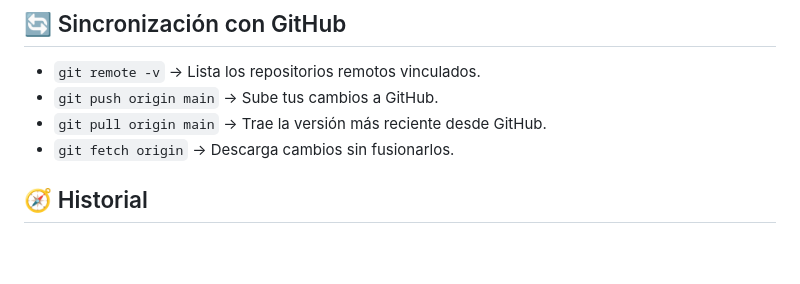
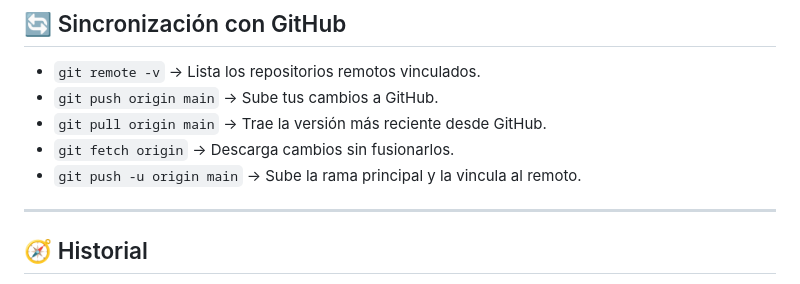
Before and after one commit to JuanDieg979/Pr-cticas, a Markdown page: README.md, the part around the change. Rendered like a GitHub page; blank space fills up the shorter version.

Commit message:
Se modifico el apartado de sincronizacion con github

```diff
--- a/README.md
+++ b/README.md
@@ -25,6 +25,9 @@ Una referencia rápida y práctica para aprender y usar **Git** y **GitHub** en
 - `git push origin main` &rarr; Sube tus cambios a GitHub.
 - `git pull origin main` &rarr; Trae la versión más reciente desde GitHub.
 - `git fetch origin` &rarr; Descarga cambios sin fusionarlos.
+- `git push -u origin main` &rarr; Sube la rama principal y la vincula al remoto.
+
+---
 
 ## 🧭 Historial
 - `git log` &rarr; Muestra el historial de commits.
```
